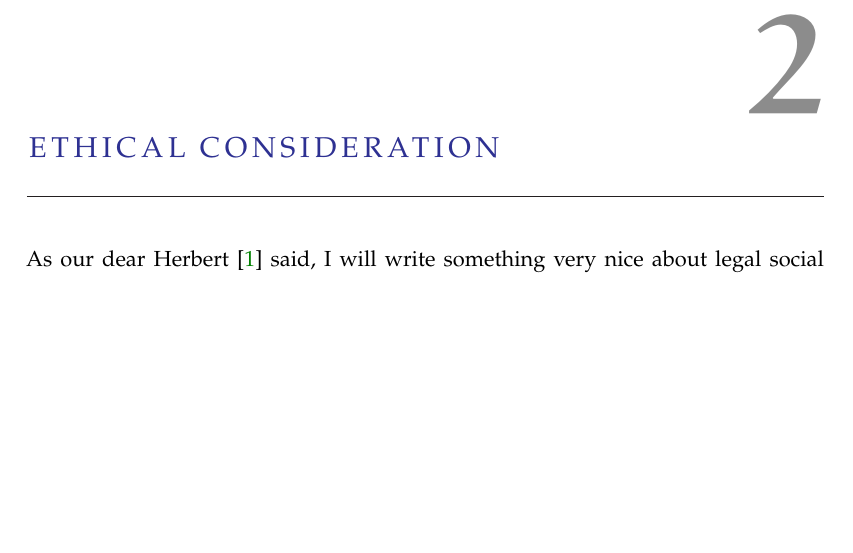
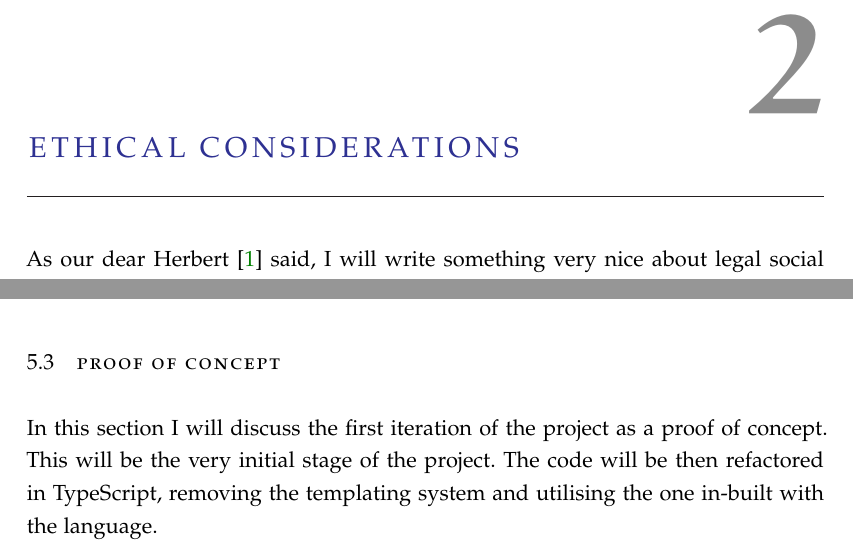
Before and after one commit to Dieman89/LaTeX, a LaTeX thesis (dissertation.tex, which reads text/ch5.tex): part of page 9 of 17 before the commit and two parts of pages 9 and 12 of 17 after it, the two joined at a grey line, cut so that both start at the same text, the shorter picture padded with empty space. Compiled offline with pdfLaTeX; a missing font is replaced by an installed copy or a similar font.

Commit message:
Fix typo and add PoC

```diff
--- a/dissertation.tex
+++ b/dissertation.tex
@@ -68,7 +68,7 @@
   \chapter{Introduction}\label{c:Introduction}
   \input{text/ch1}
 
-  \chapter{Ethical Consideration}\label{c:Ethical-Consideration}
+  \chapter{Ethical Considerations}\label{c:Ethical-Considerations}
   \input{text/ch2}
 
   \chapter{Literature Review}\label{c:Literature-Review}
--- a/text/ch5.tex
+++ b/text/ch5.tex
@@ -5,3 +5,8 @@ In this part I will show how I produced the backend part that generates the mark
 \section{Frontend}
 \label{s:Frontend}
 In this part I will show how I produced the frontend part that generates the website.
+
+\section{Proof of Concept}
+\label{s:Proof of Concept}
+In this section I will discuss the first iteration of the project as a proof of concept. This will be the very initial stage of the project.
+The code will be then refactored in TypeScript, removing the templating system and utilising the one in-built with the language.
```
